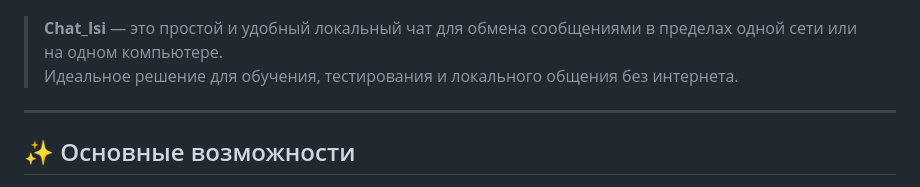
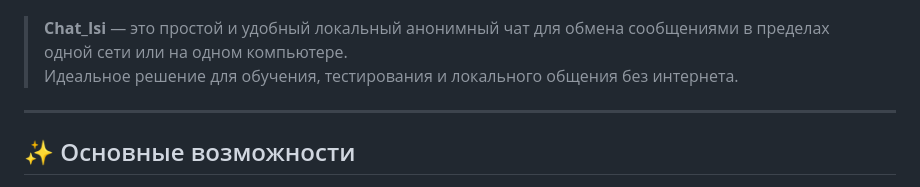
Before and after one commit to IncubusFFA/Chat_Isi, a Markdown page: README.md, the part around the change. GitHub-like rendering.

```diff
--- a/README.md
+++ b/README.md
@@ -2,7 +2,7 @@
 
 ![Screenshot](./Screenshot_1.png)
 
-> **Chat_Isi** — это простой и удобный локальный чат для обмена сообщениями в пределах одной сети или на одном компьютере.
+> **Chat_Isi** — это простой и удобный локальный анонимный чат для обмена сообщениями в пределах одной сети или на одном компьютере.
 > Идеальное решение для обучения, тестирования и локального общения без интернета.
 
 ---
```
